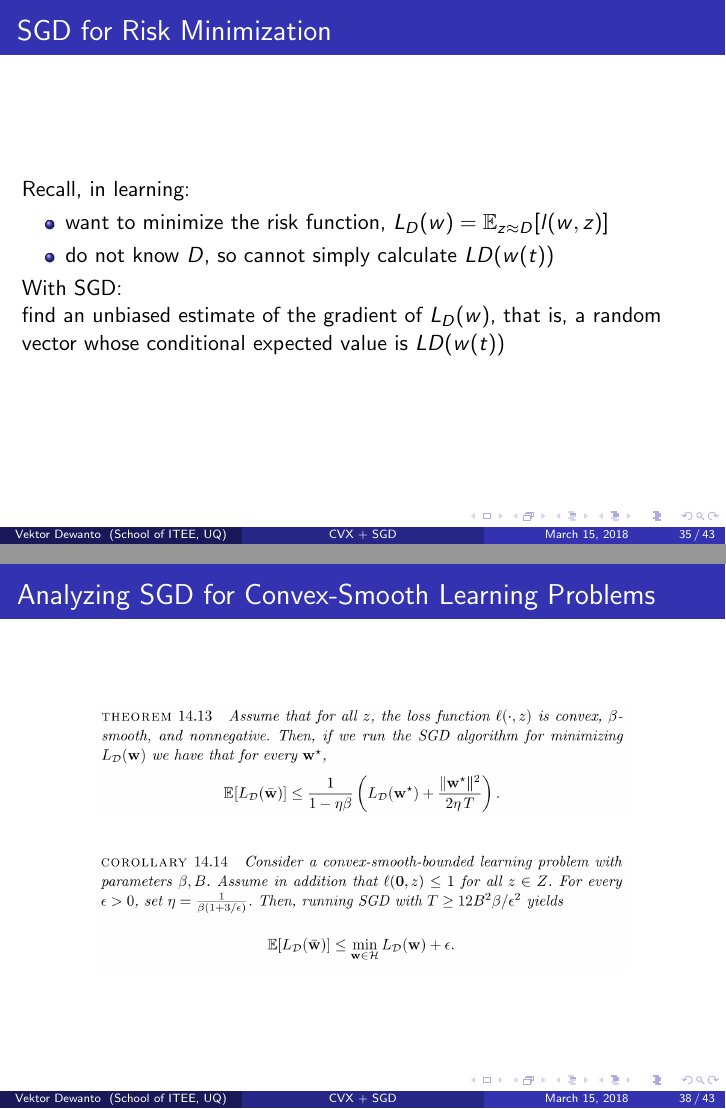
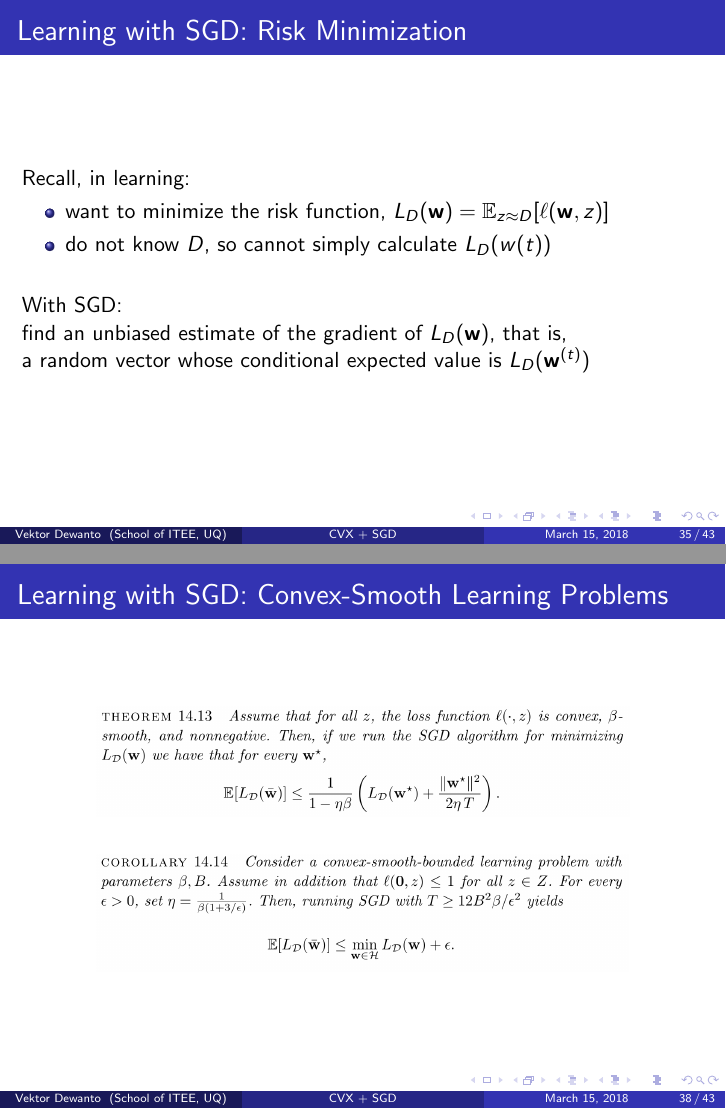
Before and after one commit to tttor/talk, LaTeX slides (tor/convexopt-sgd-20180316/main.tex, which reads tor/convexopt-sgd-20180316/learning_with_sgd.tex): pages 35 and 38 of 43, joined at a grey line. Compiled offline with pdfLaTeX.

Commit message:
sgd learn

```diff
--- a/tor/convexopt-sgd-20180316/learning_with_sgd.tex
+++ b/tor/convexopt-sgd-20180316/learning_with_sgd.tex
@@ -2,21 +2,22 @@
 \frame{\tableofcontents[currentsection, hideothersubsections]}
 
 \begin{frame}
-\frametitle{SGD for Risk Minimization}
+\frametitle{Learning with SGD: Risk Minimization}
 
 Recall, in learning:\\
 \begin{itemize}
-\item want to minimize the risk function, $L_D(w) = \mathbb{E}_{z \approx D} [l(w, z)]$
-\item do not know $D$, so cannot simply calculate $LD (w(t))$
+\item want to minimize the risk function, $L_D(\mathbf{w}) = \mathbb{E}_{z \approx D} [\ell(\mathbf{w}, z)]$
+\item do not know $D$, so cannot simply calculate $L_D (w(t))$
 \end{itemize}
+\vspace{5mm}
 
 With SGD:\\
-find an unbiased estimate of the gradient of $L_D(w)$, that is,
-a random vector whose conditional expected value is $LD (w(t) )$
+find an unbiased estimate of the gradient of $L_D(\mathbf{w})$, that is,\\
+a random vector whose conditional expected value is $L_D (\mathbf{w}^{(t)} )$
 
 \end{frame}
 
 
 \begin{frame}
-\frametitle{SGD for Risk Minimization}
+\frametitle{Learning with SGD: Risk Minimization}
 
@@ -43,11 +43,10 @@ Thus, the gradient of the loss function $\ell(w, z)$ at $w^{(t)}$ is
 
 
 \begin{frame}
-\frametitle{SGD for Risk Minimization}
+\frametitle{Learning with SGD: Risk Minimization}
 
 \begin{figure}
     \centering
     \includegraphics[scale=0.25]{sgd2}
 \end{figure}
 
-Same for nondifferentiable loss functions,
@@ -56,7 +56,7 @@ simply let $v_t$ be a subgradient of $\ell(\mathbf{w}, z)$ at $\mathbf{w}^{(t)}$
 \end{frame}
 
 \begin{frame}
-\frametitle{Analyzing SGD for Convex-Smooth Learning Problems}
+\frametitle{Learning with SGD: Convex-Smooth Learning Problems}
 
 \begin{figure}
     \centering
@@ -71,7 +71,7 @@ simply let $v_t$ be a subgradient of $\ell(\mathbf{w}, z)$ at $\mathbf{w}^{(t)}$
 \end{frame}
 
 \begin{frame}
-\frametitle{SGD for Regularized Loss Minimization}
+\frametitle{Learning with SGD: Regularized Loss Minimization}
 
 WHAT:\\
 to solve the regularized loss minimization:
@@ -91,7 +91,7 @@ HOW:\\
 \end{frame}
 
 \begin{frame}
-\frametitle{SGD for Regularized Loss Minimization}
+\frametitle{Learning with SGD: Regularized Loss Minimization}
 
 WHAT:\\
 to solve the regularized loss minimization:
```
Also changed, not shown: tor/convexopt-sgd-20180316/conclusion.tex (+7 -8 lines), tor/convexopt-sgd-20180316/learning_with_sgd.tex (10 more changed lines).
